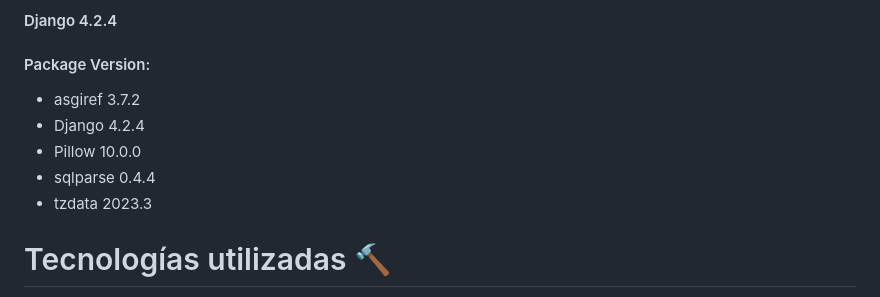
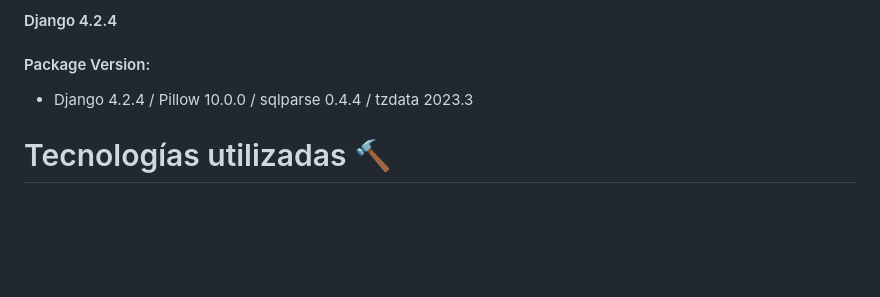
Before and after one commit to Alef2k/Alejandro-Fernandez43865, a Markdown page: README.md, the part around the change. Drawn GitHub-style; blank space fills up the shorter version.

Commit message:
mod. captura

```diff
--- a/README.md
+++ b/README.md
@@ -94,11 +94,7 @@ Base de datos `(bd_clinica.db)`
 #### Django 4.2.4
 
 #### Package  Version:
-- asgiref  3.7.2
-- Django   4.2.4
-- Pillow   10.0.0
-- sqlparse 0.4.4
-- tzdata   2023.3
+- Django 4.2.4 / Pillow 10.0.0 / sqlparse 0.4.4 / tzdata 2023.3
 
 # Tecnologías utilizadas 🔨
 <p align="left">
```
